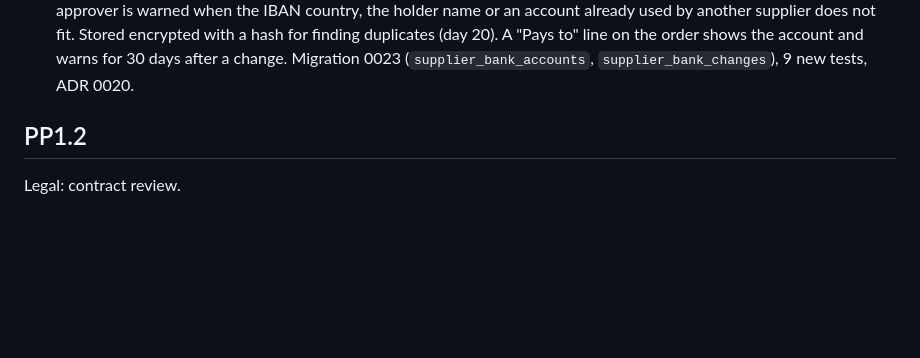
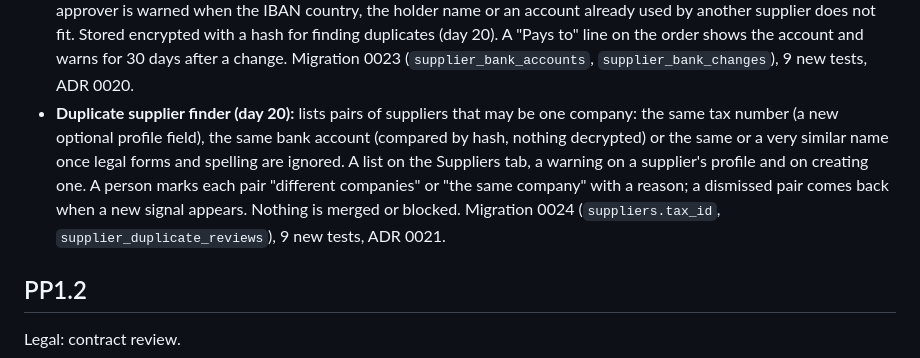
Before and after one commit to KartelSRBX/PowerProcurement, a Markdown page: CHANGELOG.md, the part around the change. GitHub-like rendering; blank space fills up the shorter version.

```diff
--- a/CHANGELOG.md
+++ b/CHANGELOG.md
@@ -110,6 +110,11 @@ Improvement plan, one change a day (one improvement and one commit per day, 21 O
   the IBAN country, the holder name or an account already used by another supplier does not fit. Stored encrypted with a hash for
   finding duplicates (day 20). A "Pays to" line on the order shows the account and warns for 30 days after a change.
   Migration 0023 (`supplier_bank_accounts`, `supplier_bank_changes`), 9 new tests, ADR 0020.
+- **Duplicate supplier finder (day 20):** lists pairs of suppliers that may be one company: the same tax number (a new optional
+  profile field), the same bank account (compared by hash, nothing decrypted) or the same or a very similar name once legal forms and
+  spelling are ignored. A list on the Suppliers tab, a warning on a supplier's profile and on creating one. A person marks each pair
+  "different companies" or "the same company" with a reason; a dismissed pair comes back when a new signal appears. Nothing is merged
+  or blocked. Migration 0024 (`suppliers.tax_id`, `supplier_duplicate_reviews`), 9 new tests, ADR 0021.
 
 ## PP1.2
 
```
Also changed, not shown: README.md (+15 -0 lines), docs/decisions/0021-duplicate-suppliers.md (added, +33 -0 lines), docs/img/ui/supplier-duplicates.png (added), 10 other files.
